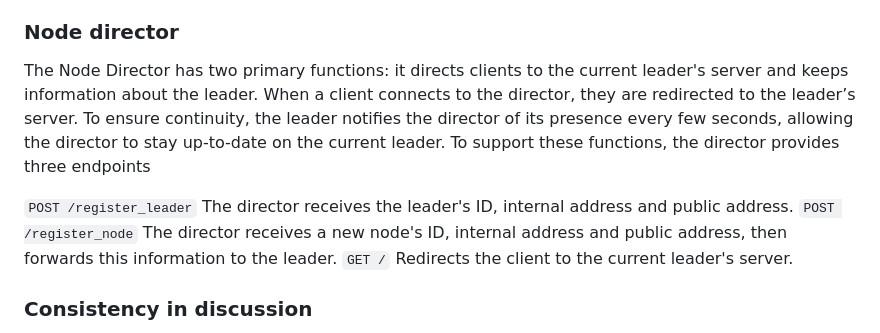
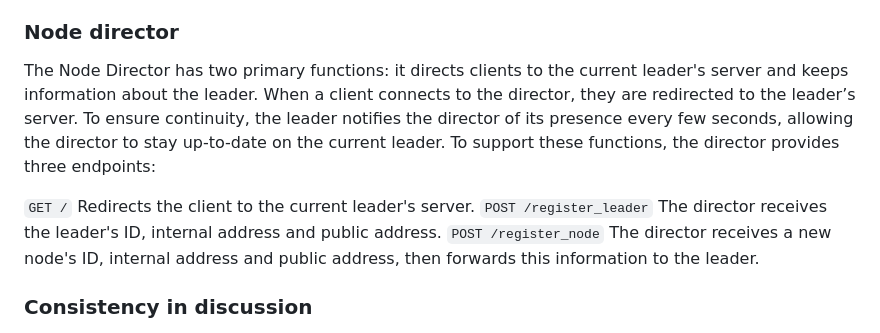
Before and after one commit to distro2024/distributed-chat-system, a Markdown page: docs/work-plan.md, the part around the change. Rendered like a GitHub page.

```diff
--- a/docs/work-plan.md
+++ b/docs/work-plan.md
@@ -22,11 +22,11 @@ When a new new node wants to join the discussion, node director gives provides t
 The nodes will send chat messages to all other nodes in the group discussion. The team will investigate a mechanism for transferring chat messages to each other efficiently. The idea is to implement or mimic multicast functionality that works also when the nodes are in different networks. As a starting point, the team investigates using websockets for inter-node communication. As communication between nodes is direct node-to-node discussion, no middleware is required in this proof-of-concept phase.
 
 ### Node director
-The Node Director has two primary functions: it directs clients to the current leader's server and keeps information about the leader. When a client connects to the director, they are redirected to the leader’s server. To ensure continuity, the leader notifies the director of its presence every few seconds, allowing the director to stay up-to-date on the current leader. To support these functions, the director provides three endpoints
+The Node Director has two primary functions: it directs clients to the current leader's server and keeps information about the leader. When a client connects to the director, they are redirected to the leader’s server. To ensure continuity, the leader notifies the director of its presence every few seconds, allowing the director to stay up-to-date on the current leader. To support these functions, the director provides three endpoints:
 
+`GET /` Redirects the client to the current leader's server.
 `POST /register_leader` The director receives the leader's ID, internal address and public address.</br>
 `POST /register_node` The director receives a new node's ID, internal address and public address, then forwards this information to the leader.</br>
-`GET /` Redirects the client to the current leader's server.
 
 ### Consistency in discussion
 
```
